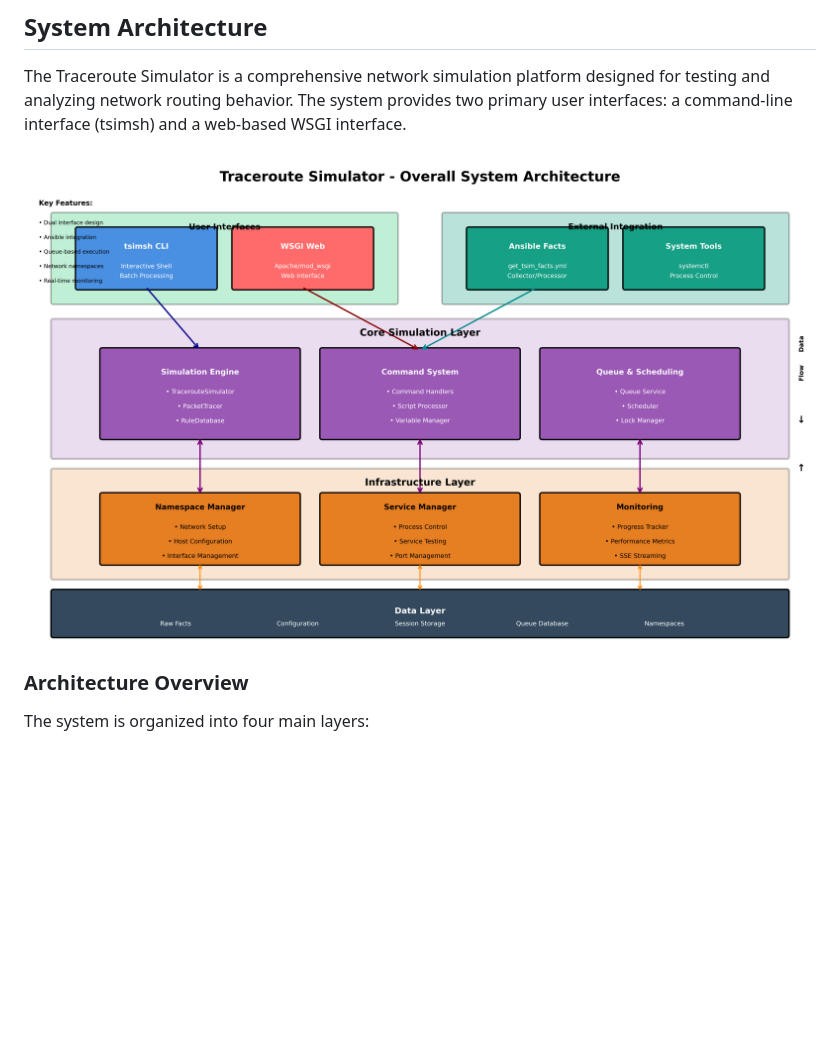
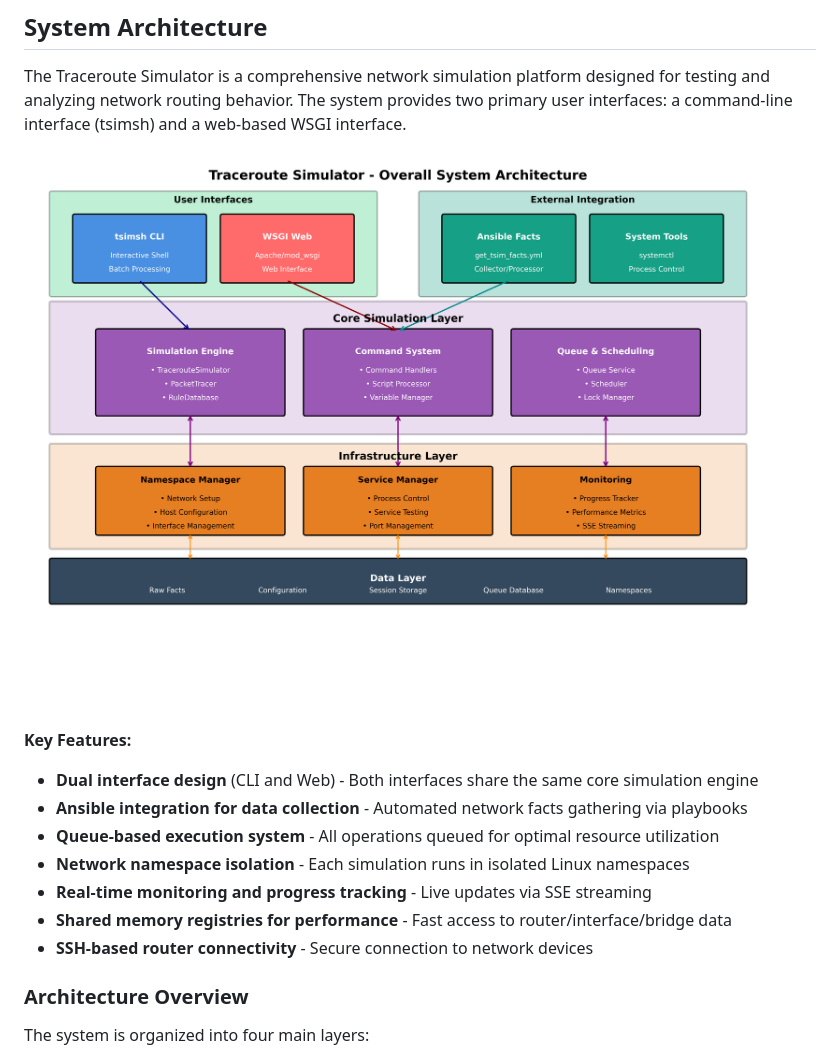
Before and after one commit to ksparavec/traceroute_simulator, a Markdown page: docs/sysadmins/README.md, the part around one of its changes. GitHub-like rendering; pictures changed too: docs/sysadmins/overall_architecture.png; blank space fills up the shorter version.

```diff
--- a/docs/sysadmins/README.md
+++ b/docs/sysadmins/README.md
@@ -20,6 +20,15 @@ The Traceroute Simulator is a comprehensive network simulation platform designed
 
 ![Overall Architecture](overall_architecture.png)
 
+**Key Features:**
+- **Dual interface design** (CLI and Web) - Both interfaces share the same core simulation engine
+- **Ansible integration for data collection** - Automated network facts gathering via playbooks
+- **Queue-based execution system** - All operations queued for optimal resource utilization
+- **Network namespace isolation** - Each simulation runs in isolated Linux namespaces
+- **Real-time monitoring and progress tracking** - Live updates via SSE streaming
+- **Shared memory registries for performance** - Fast access to router/interface/bridge data
+- **SSH-based router connectivity** - Secure connection to network devices
+
 ### Architecture Overview
 
 The system is organized into four main layers:
```
Also changed, not shown: other parts of docs/sysadmins/README.md (+18 -0 lines), docs/sysadmins/tsimsh_architecture.png, docs/sysadmins/wsgi_architecture.png, 4 other files.
